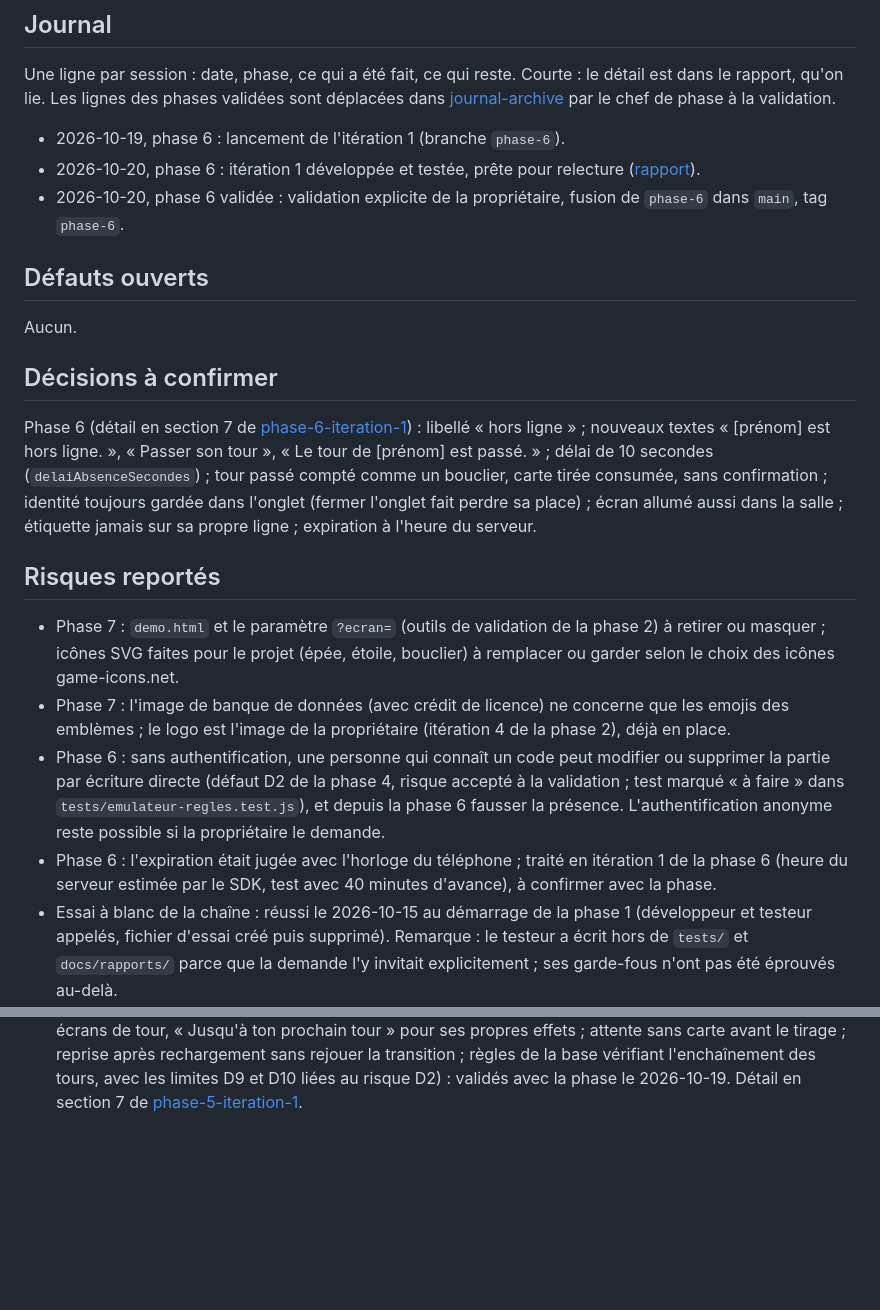
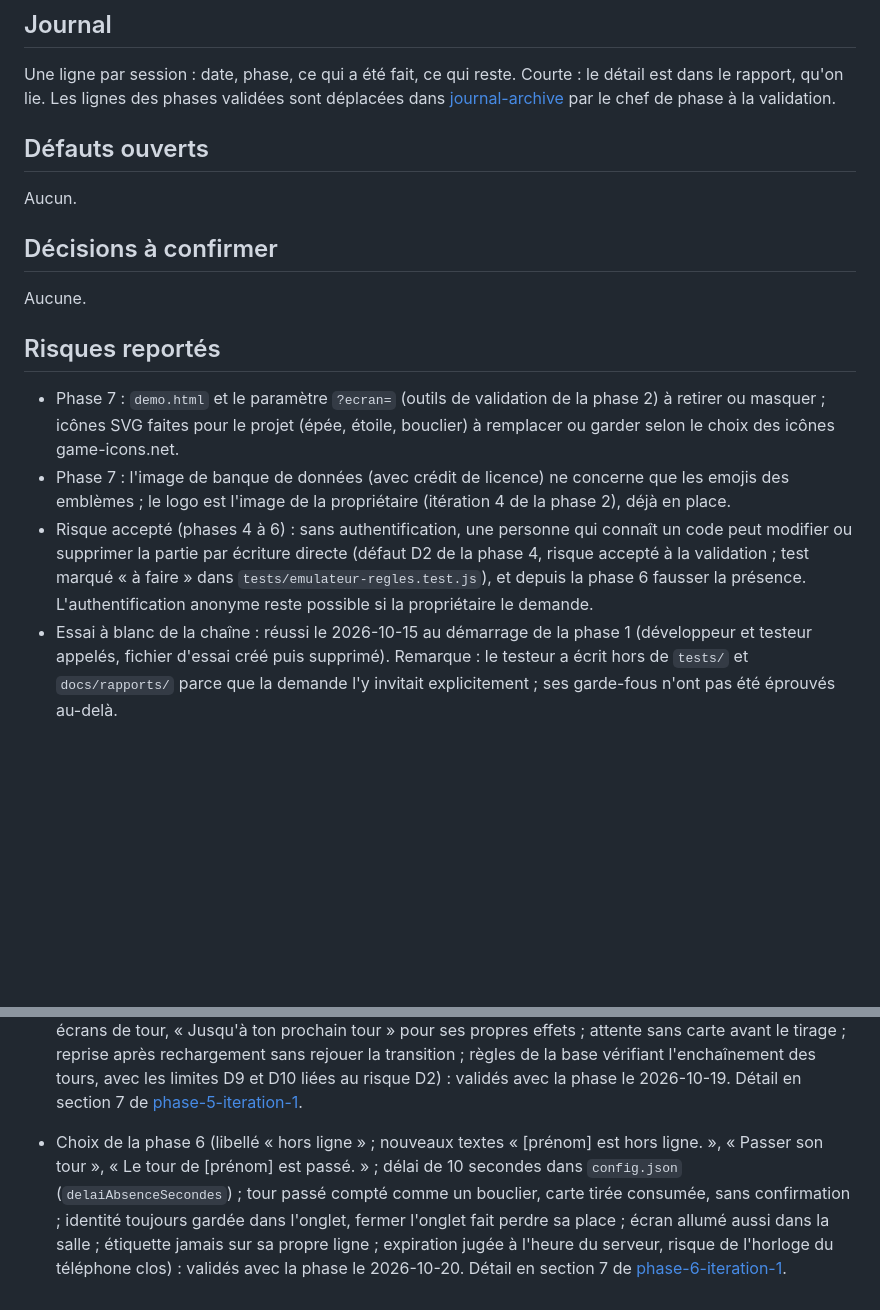
Before and after one commit to IvoryNayeli/romantasy-game, a Markdown page: docs/SUIVI.md, 2 parts joined by grey strips. Drawn GitHub-style; blank space fills up the shorter version.

```diff
--- a/docs/SUIVI.md
+++ b/docs/SUIVI.md
@@ -36,24 +36,19 @@ Phase 6 validée le 2026-10-20. Phase 7 possible, sur demande de la propriétair
 
 Une ligne par session : date, phase, ce qui a été fait, ce qui reste. Courte : le détail est dans le rapport, qu'on lie. Les lignes des phases validées sont déplacées dans [journal-archive](journal-archive.md) par le chef de phase à la validation.
 
-- 2026-10-19, phase 6 : lancement de l'itération 1 (branche `phase-6`).
-- 2026-10-20, phase 6 : itération 1 développée et testée, prête pour relecture ([rapport](rapports/phase-6-iteration-1.md)).
-- 2026-10-20, phase 6 validée : validation explicite de la propriétaire, fusion de `phase-6` dans `main`, tag `phase-6`.
-
 ## Défauts ouverts
 
 Aucun.
 
 ## Décisions à confirmer
 
-Phase 6 (détail en section 7 de [phase-6-iteration-1](rapports/phase-6-iteration-1.md)) : libellé « hors ligne » ; nouveaux textes « [prénom] est hors ligne. », « Passer son tour », « Le tour de [prénom] est passé. » ; délai de 10 secondes (`delaiAbsenceSecondes`) ; tour passé compté comme un bouclier, carte tirée consumée, sans confirmation ; identité toujours gardée dans l'onglet (fermer l'onglet fait perdre sa place) ; écran allumé aussi dans la salle ; étiquette jamais sur sa propre ligne ; expiration à l'heure du serveur.
+Aucune.
 
 ## Risques reportés
 
 - Phase 7 : `demo.html` et le paramètre `?ecran=` (outils de validation de la phase 2) à retirer ou masquer ; icônes SVG faites pour le projet (épée, étoile, bouclier) à remplacer ou garder selon le choix des icônes game-icons.net.
 - Phase 7 : l'image de banque de données (avec crédit de licence) ne concerne que les emojis des emblèmes ; le logo est l'image de la propriétaire (itération 4 de la phase 2), déjà en place.
-- Phase 6 : sans authentification, une personne qui connaît un code peut modifier ou supprimer la partie par écriture directe (défaut D2 de la phase 4, risque accepté à la validation ; test marqué « à faire » dans `tests/emulateur-regles.test.js`), et depuis la phase 6 fausser la présence. L'authentification anonyme reste possible si la propriétaire le demande.
-- Phase 6 : l'expiration était jugée avec l'horloge du téléphone ; traité en itération 1 de la phase 6 (heure du serveur estimée par le SDK, test avec 40 minutes d'avance), à confirmer avec la phase.
+- Risque accepté (phases 4 à 6) : sans authentification, une personne qui connaît un code peut modifier ou supprimer la partie par écriture directe (défaut D2 de la phase 4, risque accepté à la validation ; test marqué « à faire » dans `tests/emulateur-regles.test.js`), et depuis la phase 6 fausser la présence. L'authentification anonyme reste possible si la propriétaire le demande.
 - Essai à blanc de la chaîne : réussi le 2026-10-15 au démarrage de la phase 1 (développeur et testeur appelés, fichier d'essai créé puis supprimé). Remarque : le testeur a écrit hors de `tests/` et `docs/rapports/` parce que la demande l'y invitait explicitement ; ses garde-fous n'ont pas été éprouvés au-delà.
 
 ## Décisions confirmées
@@ -73,3 +68,4 @@ Phase 6 (détail en section 7 de [phase-6-iteration-1](rapports/phase-6-iteratio
 - Choix du moteur de la phase 3 (effet rattaché à la personne qui a joué la carte, même pour le groupe ; « prochain tour » fini au début de son tour suivant, ou à la fin s'il est obtenu au dernier tour ; effets effacés à l'écran de fin ; échange de butins signalé par n'importe qui, à tout moment avant la fin ; ordre d'arrivée ; partie refusée si une pile est insuffisante ; minimum de 2 en constante) : validés avec la phase le 2026-10-18. Détail en section 7 de [phase-3-iteration-1](rapports/phase-3-iteration-1.md).
 - Choix de la phase 4 (codes choisis dans la liste et non tirés au hasard ; nettoyage sans Cloud Functions, 30 minutes pour une salle d'attente et 3 heures pour une partie démarrée ; minimum de 2 en constante ; émulateur sur le réseau local et `?base=dev` ; pas de clé d'API ; pas d'authentification, risque D2 accepté ; nouveaux textes « Connexion impossible. Vérifie ton réseau et réessaie. », « Ce code est déjà pris par une autre partie. Choisis-en un autre. », « La quête a déjà commencé » ; prénom de 24 caractères envoyé au « Je suis là » ; identité gardée dans l'onglet ; écran de choix fictif après le départ ; `?demo=1` ; SDK Firebase 11.10.0) : validés avec la phase le 2026-10-19. Détail en section 7 de [phase-4-iteration-1](rapports/phase-4-iteration-1.md) et [phase-4-iteration-2](rapports/phase-4-iteration-2.md).
 - Choix de la phase 5 (nouveau texte « Échange de butins fait », touchable par n'importe qui à tout moment ; personnes sans « Je suis là » au départ exclues, avec « La quête a déjà commencé » ; partie terminée supprimée à « Nouvelle quête », sinon nettoyage des 3 heures ; panneau « Effets en cours » sur tous les écrans de tour, « Jusqu'à ton prochain tour » pour ses propres effets ; attente sans carte avant le tirage ; reprise après rechargement sans rejouer la transition ; règles de la base vérifiant l'enchaînement des tours, avec les limites D9 et D10 liées au risque D2) : validés avec la phase le 2026-10-19. Détail en section 7 de [phase-5-iteration-1](rapports/phase-5-iteration-1.md).
+- Choix de la phase 6 (libellé « hors ligne » ; nouveaux textes « [prénom] est hors ligne. », « Passer son tour », « Le tour de [prénom] est passé. » ; délai de 10 secondes dans `config.json` (`delaiAbsenceSecondes`) ; tour passé compté comme un bouclier, carte tirée consumée, sans confirmation ; identité toujours gardée dans l'onglet, fermer l'onglet fait perdre sa place ; écran allumé aussi dans la salle ; étiquette jamais sur sa propre ligne ; expiration jugée à l'heure du serveur, risque de l'horloge du téléphone clos) : validés avec la phase le 2026-10-20. Détail en section 7 de [phase-6-iteration-1](rapports/phase-6-iteration-1.md).
```
Also changed, not shown: docs/journal-archive.md (+3 -0 lines).
